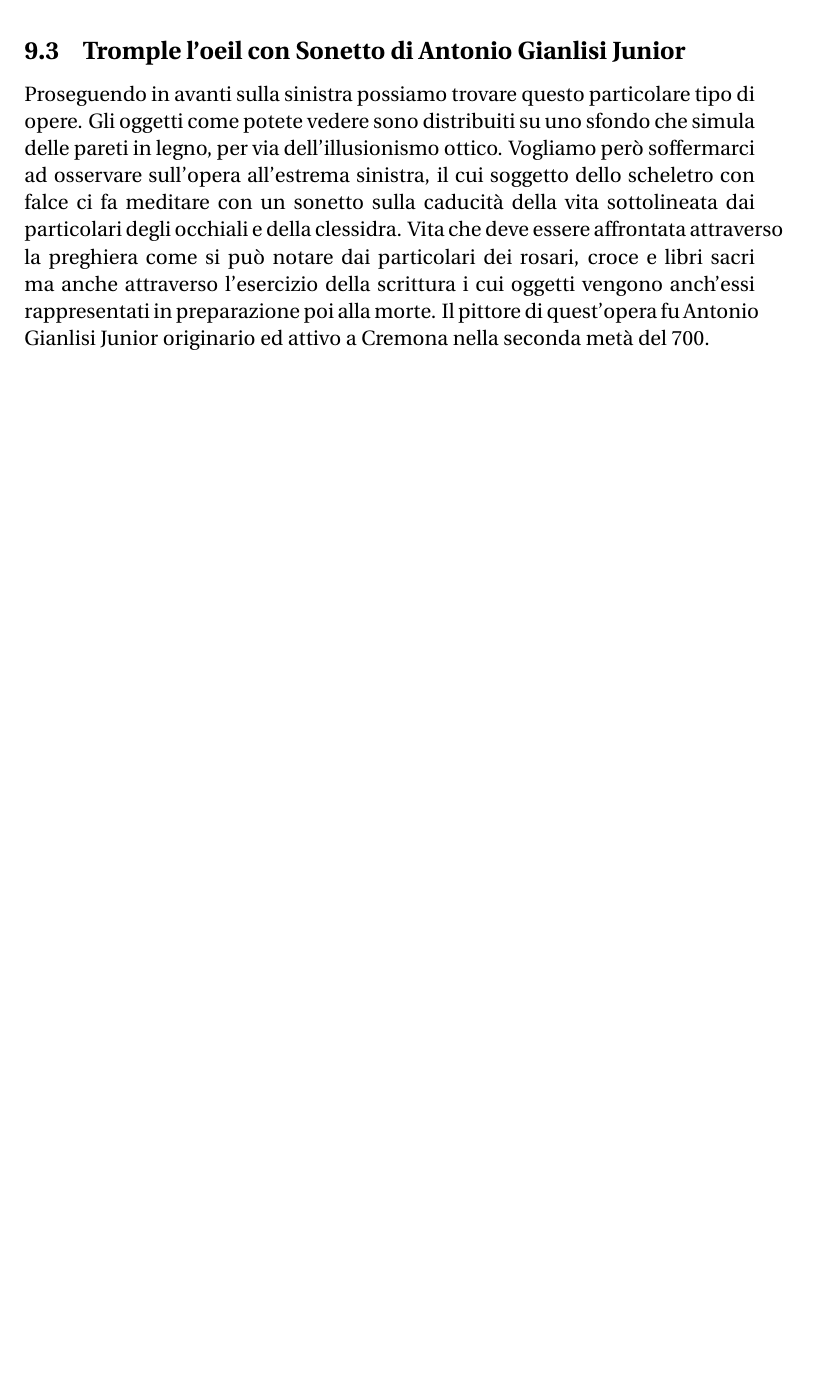
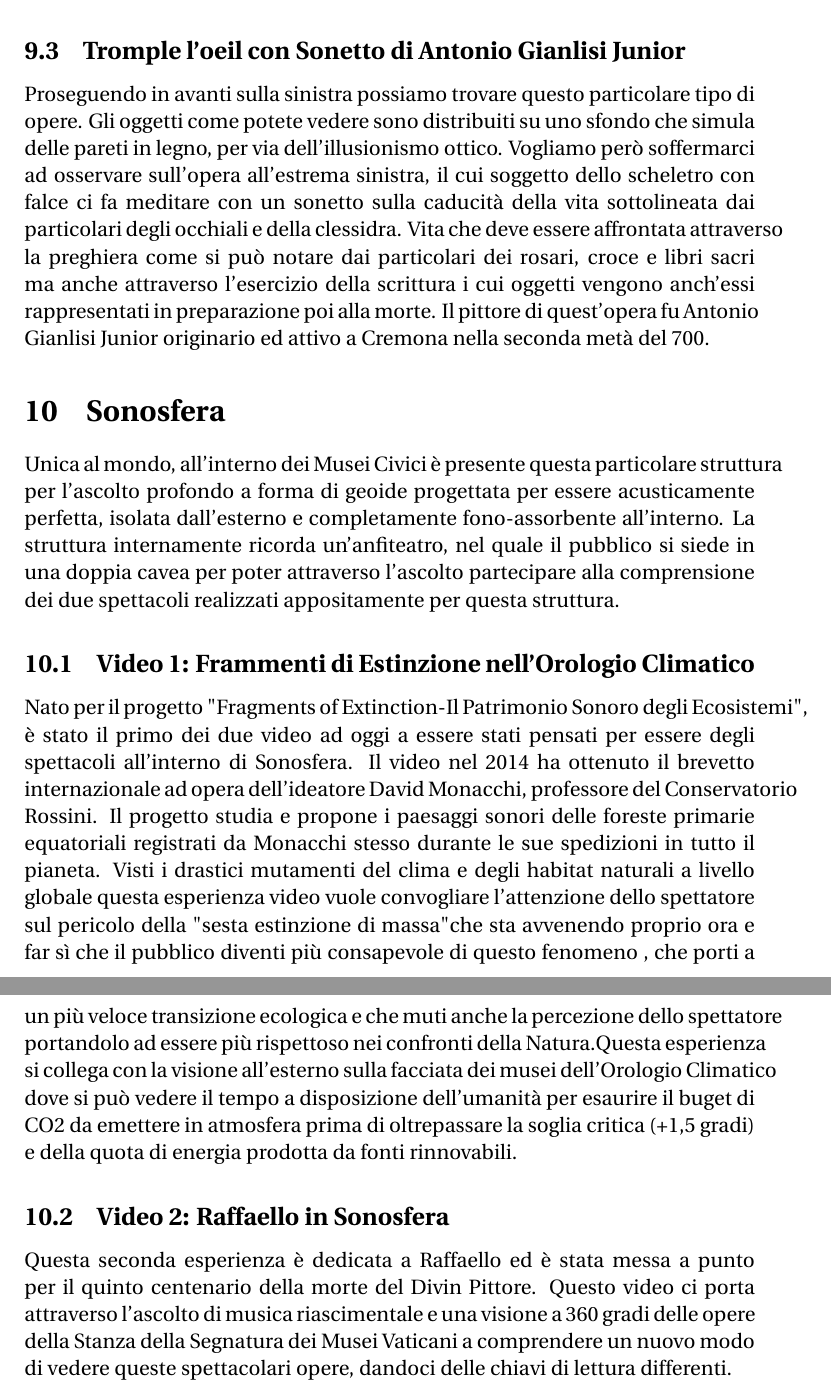
Before and after one commit to Pomodoro-Musei-di-Pesaro/Guida-per-Tour-Audulti-Musei-Civici, a LaTeX document (Guide/Guided_Tour_For_Adults.tex): part of page 16 of 16 before the commit and two parts of pages 16 and 17 of 17 after it, the two joined at a grey line, cut so that both start at the same text, the shorter picture padded with empty space. Compiled offline with pdfLaTeX.

Commit message:
inizio scrittura della parte riguardante la Sonosfera

```diff
--- a/Guide/Guided_Tour_For_Adults.tex
+++ b/Guide/Guided_Tour_For_Adults.tex
@@ -154,6 +154,14 @@ version={4.0},
 	Proseguendo in avanti sulla sinistra possiamo trovare questo particolare tipo di opere.
 	Gli oggetti come potete vedere sono distribuiti su uno sfondo che simula delle pareti in legno, per via dell'illusionismo ottico.
 	Vogliamo però soffermarci ad osservare sull'opera all'estrema sinistra, il cui soggetto dello scheletro con falce ci fa meditare con un sonetto sulla caducità della vita sottolineata dai particolari degli occhiali e della clessidra. Vita che deve essere affrontata attraverso la preghiera come si può notare dai particolari dei rosari, croce e libri sacri ma anche attraverso l'esercizio della scrittura i cui oggetti vengono anch'essi rappresentati in preparazione poi alla morte. Il pittore di quest'opera fu Antonio Gianlisi Junior originario ed attivo a Cremona nella seconda metà del 700.
+	\section{Sonosfera}
+	Unica al mondo, all'interno dei Musei Civici è presente questa particolare struttura per l'ascolto profondo a forma di geoide progettata per essere acusticamente perfetta, isolata dall'esterno e completamente fono-assorbente all'interno. La struttura internamente ricorda un'anfiteatro, nel quale il pubblico si siede in una doppia cavea per poter attraverso l'ascolto partecipare alla comprensione dei due spettacoli realizzati appositamente per questa struttura.
+	\subsection{Video 1: Frammenti di Estinzione nell'Orologio Climatico}
+	Nato per il progetto "Fragments of Extinction-Il Patrimonio Sonoro degli Ecosistemi", è stato il primo dei due video ad oggi a essere stati pensati per essere degli spettacoli all'interno di Sonosfera. Il video nel 2014 ha ottenuto il brevetto internazionale ad opera dell'ideatore David Monacchi, professore del Conservatorio Rossini.
+	Il progetto studia e propone i paesaggi sonori delle foreste primarie equatoriali registrati da Monacchi stesso durante le sue spedizioni in tutto il pianeta. Visti i drastici mutamenti del clima e degli habitat naturali a livello globale questa esperienza video vuole convogliare l'attenzione dello spettatore sul pericolo della "sesta estinzione di massa"che sta avvenendo proprio ora e far sì che il pubblico diventi più consapevole di questo fenomeno , che porti a un più veloce transizione ecologica e che muti anche la percezione dello spettatore portandolo ad essere più rispettoso nei confronti della Natura.Questa esperienza si collega con la visione all'esterno sulla facciata dei musei dell'Orologio Climatico dove si può vedere il tempo a disposizione dell'umanità per esaurire il buget di CO2 da emettere in atmosfera prima di oltrepassare la soglia critica (+1,5 gradi) e della quota di energia prodotta da fonti rinnovabili.
+	\subsection{Video 2: Raffaello in Sonosfera}
+	Questa seconda esperienza è dedicata a Raffaello ed è stata messa a punto per il quinto centenario della morte del Divin Pittore. Questo video ci porta attraverso l'ascolto di musica riascimentale e una visione a 360 gradi delle opere della Stanza della Segnatura dei Musei Vaticani a comprendere un nuovo modo di vedere queste spettacolari opere, dandoci delle chiavi di lettura differenti.
+
 
 
 \end{document}
```
